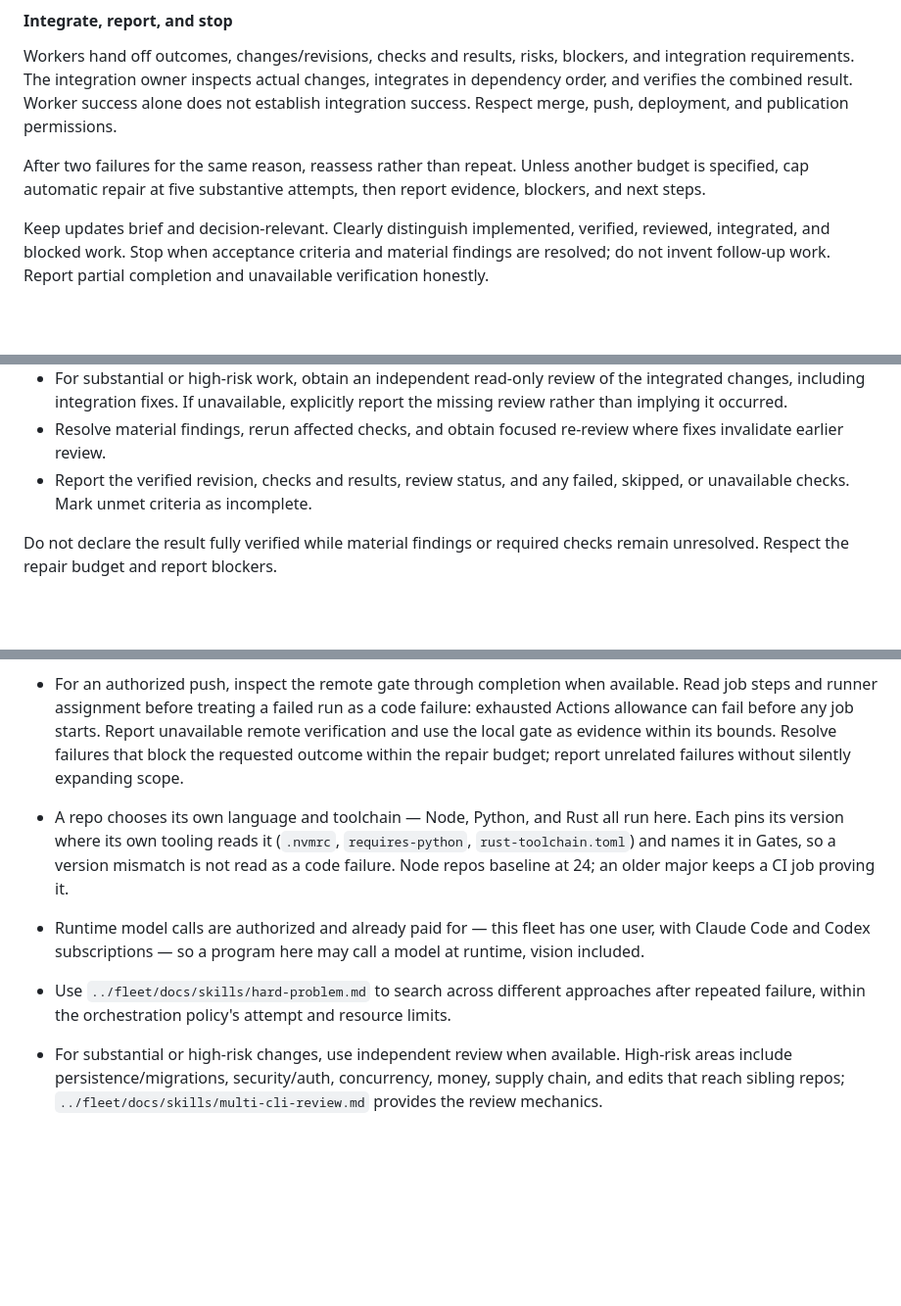
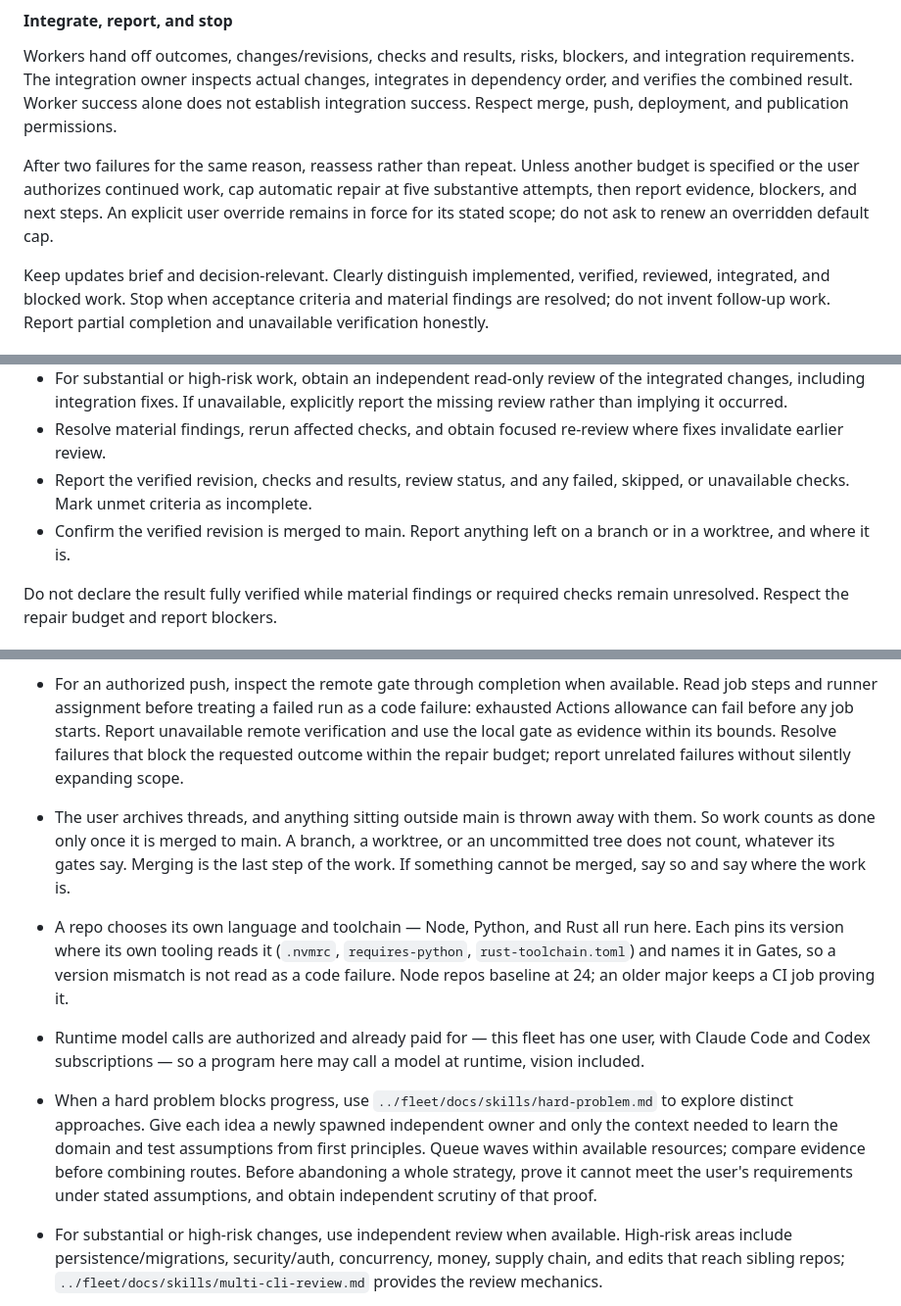
Before and after one commit to yanfengliu/tiny_people, a Markdown page: AGENTS.md, 3 parts joined by grey strips. Shown at 98% size. GitHub-like rendering; blank space fills up the shorter version.

Commit message:
Canon sync: pick up FLEET.md (sha 0e86a31d8757 -> 36fef4f3bd4c)
Generated block only; nothing outside the FLEET-CANON markers changed.

```diff
--- a/AGENTS.md
+++ b/AGENTS.md
@@ -53,7 +53,7 @@ Obtain independent, preferably read-only review for substantial or high-risk cha
 
 Workers hand off outcomes, changes/revisions, checks and results, risks, blockers, and integration requirements. The integration owner inspects actual changes, integrates in dependency order, and verifies the combined result. Worker success alone does not establish integration success. Respect merge, push, deployment, and publication permissions.
 
-After two failures for the same reason, reassess rather than repeat. Unless another budget is specified, cap automatic repair at five substantive attempts, then report evidence, blockers, and next steps.
+After two failures for the same reason, reassess rather than repeat. Unless another budget is specified or the user authorizes continued work, cap automatic repair at five substantive attempts, then report evidence, blockers, and next steps. An explicit user override remains in force for its stated scope; do not ask to renew an overridden default cap.
 
 Keep updates brief and decision-relevant. Clearly distinguish implemented, verified, reviewed, integrated, and blocked work. Stop when acceptance criteria and material findings are resolved; do not invent follow-up work. Report partial completion and unavailable verification honestly.
 
@@ -66,6 +66,7 @@ The integration owner is accountable for final acceptance. Before reporting comp
 - For substantial or high-risk work, obtain an independent read-only review of the integrated changes, including integration fixes. If unavailable, explicitly report the missing review rather than implying it occurred.
 - Resolve material findings, rerun affected checks, and obtain focused re-review where fixes invalidate earlier review.
 - Report the verified revision, checks and results, review status, and any failed, skipped, or unavailable checks. Mark unmet criteria as incomplete.
+- Confirm the verified revision is merged to main. Report anything left on a branch or in a worktree, and where it is.
 
 Do not declare the result fully verified while material findings or required checks remain unresolved. Respect the repair budget and report blockers.
 
@@ -78,7 +79,8 @@ Do not declare the result fully verified while material findings or required che
 - For an authorized push, inspect the remote gate through completion when available. Read job steps and runner assignment before treating a failed run as a code failure: exhausted Actions allowance can fail before any job starts. Report unavailable remote verification and use the local gate as evidence within its bounds. Resolve failures that block the requested outcome within the repair budget; report unrelated failures without silently expanding scope.
+- The user archives threads, and anything sitting outside main is thrown away with them. So work counts as done only once it is merged to main. A branch, a worktree, or an uncommitted tree does not count, whatever its gates say. Merging is the last step of the work. If something cannot be merged, say so and say where the work is.
 - A repo chooses its own language and toolchain — Node, Python, and Rust all run here. Each pins its version where its own tooling reads it (`.nvmrc`, `requires-python`, `rust-toolchain.toml`) and names it in Gates, so a version mismatch is not read as a code failure. Node repos baseline at 24; an older major keeps a CI job proving it.
 - Runtime model calls are authorized and already paid for — this fleet has one user, with Claude Code and Codex subscriptions — so a program here may call a model at runtime, vision included.
-- Use `../fleet/docs/skills/hard-problem.md` to search across different approaches after repeated failure, within the orchestration policy's attempt and resource limits.
+- When a hard problem blocks progress, use `../fleet/docs/skills/hard-problem.md` to explore distinct approaches. Give each idea a newly spawned independent owner and only the context needed to learn the domain and test assumptions from first principles. Queue waves within available resources; compare evidence before combining routes. Before abandoning a whole strategy, prove it cannot meet the user's requirements under stated assumptions, and obtain independent scrutiny of that proof.
 - For substantial or high-risk changes, use independent review when available. High-risk areas include persistence/migrations, security/auth, concurrency, money, supply chain, and edits that reach sibling repos; `../fleet/docs/skills/multi-cli-review.md` provides the review mechanics.
 - Error messages are a product surface: check the affected class and relevant adjacent paths. Each names what happened, which input caused it, and what would satisfy it — never a bare `Validation failed`.
 - When blocked, hand over the relevant artifact — screenshot, rendered page, log line, data row — with secrets and unnecessary private data removed, as soon as the blocker is named rather than after the analysis: your description of it is filtered through the misunderstanding that caused the block, so it cannot contain what you failed to notice.
```
Also changed, not shown: other parts of AGENTS.md (+2 -2 lines).
